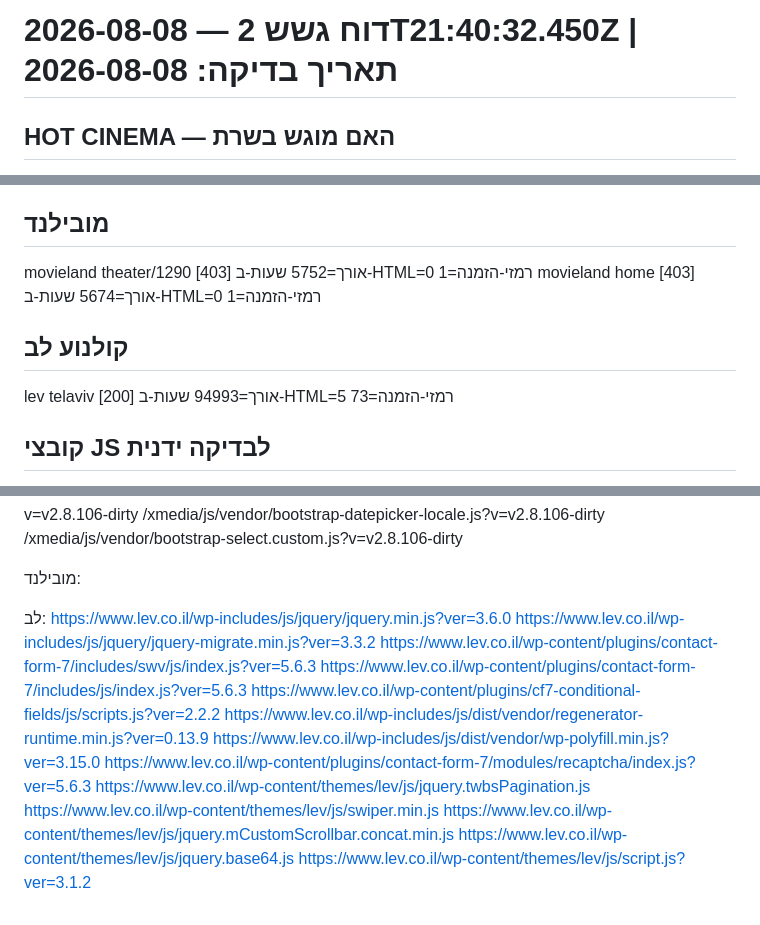
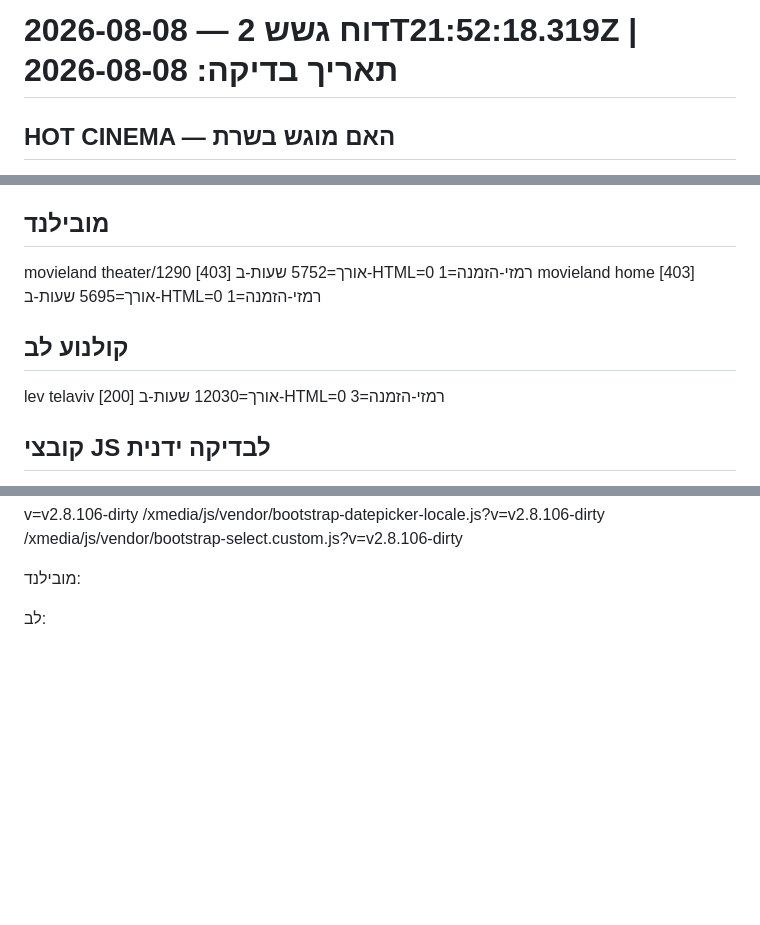
Before and after one commit to mayangabinet-create/masach, a Markdown page: data/probe.md, 3 parts joined by grey strips. Drawn GitHub-style; blank space fills up the shorter version.

Commit message:
probe report

```diff
--- a/data/probe.md
+++ b/data/probe.md
@@ -1,4 +1,4 @@
-# דוח גשש 2 — 2026-08-08T21:40:32.450Z | תאריך בדיקה: 2026-08-08
+# דוח גשש 2 — 2026-08-08T21:52:18.319Z | תאריך בדיקה: 2026-08-08
 
 ## HOT CINEMA — האם מוגש בשרת
 theater/1 [200] אורך=231471 שעות-ב-HTML=11 רמזי-הזמנה=237
@@ -28,10 +28,10 @@ x [404 text/html 52937] https://www.rav-hen.co.il/api/quickbook/10108/film-event
 
 ## מובילנד
 movieland theater/1290 [403] אורך=5752 שעות-ב-HTML=0 רמזי-הזמנה=1
-movieland home [403] אורך=5674 שעות-ב-HTML=0 רמזי-הזמנה=1
+movieland home [403] אורך=5695 שעות-ב-HTML=0 רמזי-הזמנה=1
 
 ## קולנוע לב
-lev telaviv [200] אורך=94993 שעות-ב-HTML=5 רמזי-הזמנה=73
+lev telaviv [200] אורך=12030 שעות-ב-HTML=0 רמזי-הזמנה=3
 
 ## קובצי JS לבדיקה ידנית
 
@@ -82,16 +82,3 @@ HOT:
 מובילנד:
 
 לב:
-  https://www.lev.co.il/wp-includes/js/jquery/jquery.min.js?ver=3.6.0
-  https://www.lev.co.il/wp-includes/js/jquery/jquery-migrate.min.js?ver=3.3.2
-  https://www.lev.co.il/wp-content/plugins/contact-form-7/includes/swv/js/index.js?ver=5.6.3
-  https://www.lev.co.il/wp-content/plugins/contact-form-7/includes/js/index.js?ver=5.6.3
-  https://www.lev.co.il/wp-content/plugins/cf7-conditional-fields/js/scripts.js?ver=2.2.2
-  https://www.lev.co.il/wp-includes/js/dist/vendor/regenerator-runtime.min.js?ver=0.13.9
-  https://www.lev.co.il/wp-includes/js/dist/vendor/wp-polyfill.min.js?ver=3.15.0
-  https://www.lev.co.il/wp-content/plugins/contact-form-7/modules/recaptcha/index.js?ver=5.6.3
-  https://www.lev.co.il/wp-content/themes/lev/js/jquery.twbsPagination.js
-  https://www.lev.co.il/wp-content/themes/lev/js/swiper.min.js
-  https://www.lev.co.il/wp-content/themes/lev/js/jquery.mCustomScrollbar.concat.min.js
-  https://www.lev.co.il/wp-content/themes/lev/js/jquery.base64.js
-  https://www.lev.co.il/wp-content/themes/lev/js/script.js?ver=3.1.2
```
Also changed, not shown: data/probe-network.md (+24 -26 lines).
